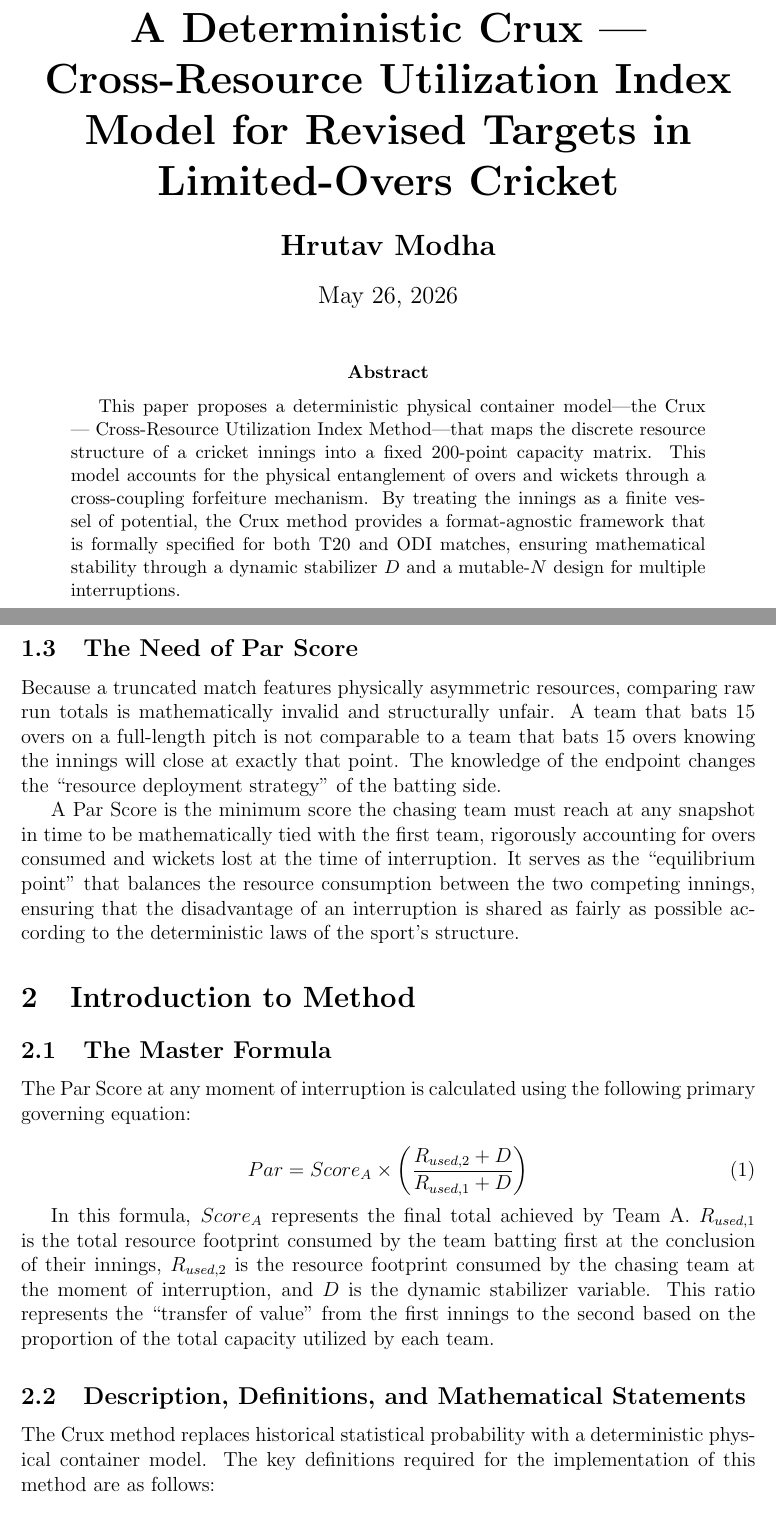
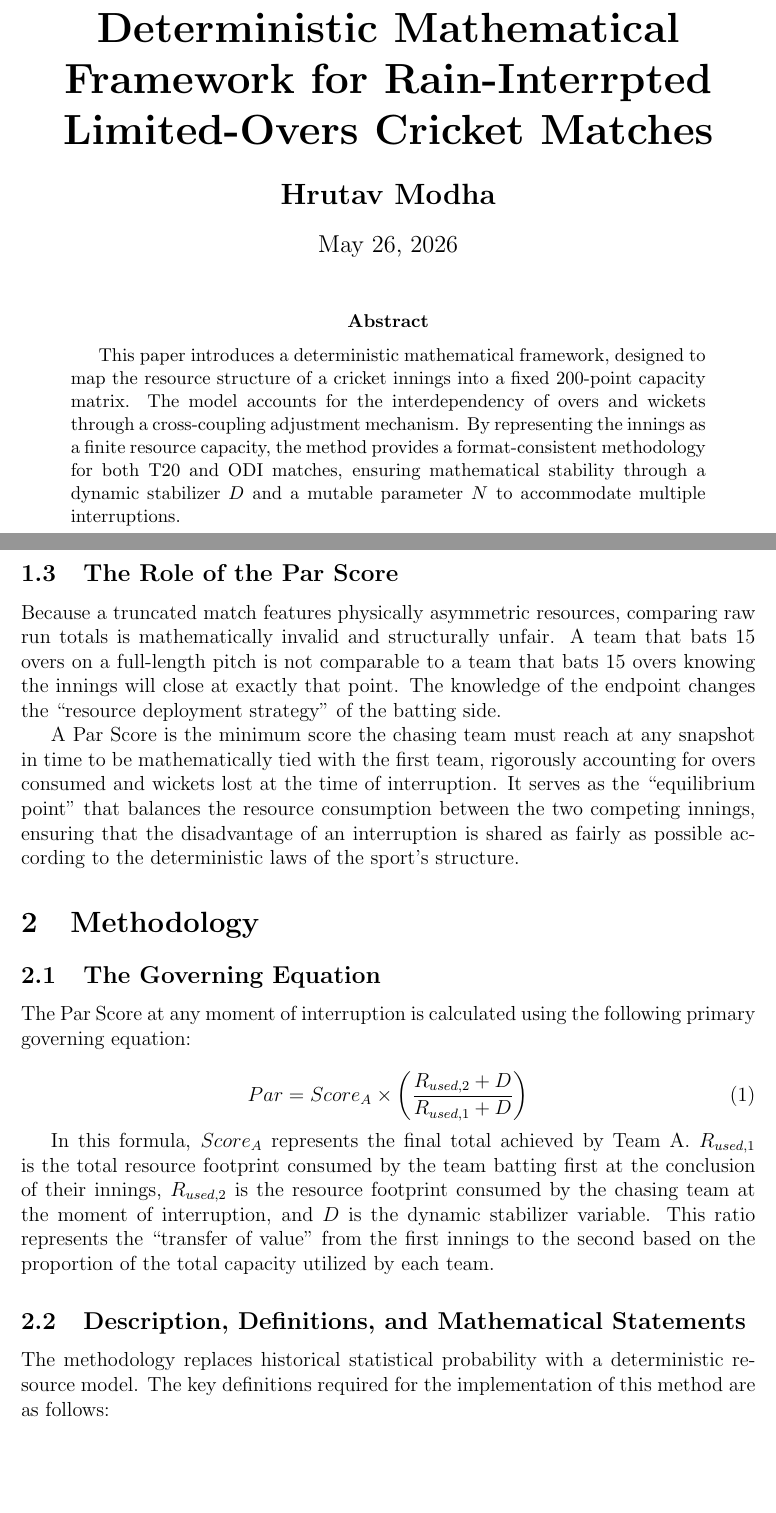
Before and after one commit to hrutavmodha/par-score-calculator-research, a LaTeX paper (docs/research-paper.tex): two parts of pages 1 and 5 of 15, joined at a grey line, cut so that both start at the same text, the shorter picture padded with empty space. Compiled offline with pdfLaTeX.

Commit message:
Refined docs

```diff
--- a/docs/research-paper.tex
+++ b/docs/research-paper.tex
@@ -4,10 +4,9 @@
 \usepackage{amssymb}
 \usepackage{geometry}
 
-% Academic Paper Formatting
 \geometry{margin=1.25in}
 
-\title{\Huge \textbf{A Deterministic Crux --- Cross-Resource Utilization Index Model for Revised Targets in Limited-Overs Cricket}}
+\title{\Huge \textbf{Deterministic Mathematical Framework for Rain-Interrpted Limited-Overs Cricket Matches}}
 \author{\Large \textbf{Hrutav Modha}}
 \date{\today}
 
@@ -16,7 +15,7 @@
 \maketitle
 
 \begin{abstract}
-\indent This paper proposes a deterministic physical container model---the Crux --- Cross-Resource Utilization Index Method---that maps the discrete resource structure of a cricket innings into a fixed 200-point capacity matrix. This model accounts for the physical entanglement of overs and wickets through a cross-coupling forfeiture mechanism. By treating the innings as a finite vessel of potential, the Crux method provides a format-agnostic framework that is formally specified for both T20 and ODI matches, ensuring mathematical stability through a dynamic stabilizer $D$ and a mutable-$N$ design for multiple interruptions.
+\indent This paper introduces a deterministic mathematical framework, designed to map the resource structure of a cricket innings into a fixed 200-point capacity matrix. The model accounts for the interdependency of overs and wickets through a cross-coupling adjustment mechanism. By representing the innings as a finite resource capacity, the method provides a format-consistent methodology for both T20 and ODI matches, ensuring mathematical stability through a dynamic stabilizer $D$ and a mutable parameter $N$ to accommodate multiple interruptions.
 \end{abstract}
 
 \newpage
@@ -41,13 +40,13 @@
 
-\subsection{The Need of Par Score}
+\subsection{The Role of the Par Score}
 
 \indent Because a truncated match features physically asymmetric resources, comparing raw run totals is mathematically invalid and structurally unfair. A team that bats 15 overs on a full-length pitch is not comparable to a team that bats 15 overs knowing the innings will close at exactly that point. The knowledge of the endpoint changes the ``resource deployment strategy'' of the batting side.
 
 \indent A Par Score is the minimum score the chasing team must reach at any snapshot in time to be mathematically tied with the first team, rigorously accounting for overs consumed and wickets lost at the time of interruption. It serves as the ``equilibrium point'' that balances the resource consumption between the two competing innings, ensuring that the disadvantage of an interruption is shared as fairly as possible according to the deterministic laws of the sport's structure.
 
-\section{Introduction to Method}
+\section{Methodology}
 
-\subsection{The Master Formula}
+\subsection{The Governing Equation}
 
 \indent The Par Score at any moment of interruption is calculated using the following primary governing equation:
 
@@ -59,7 +58,7 @@ Par = Score_A \times \left( \frac{R_{used,2} + D}{R_{used,1} + D} \right)
 
 \subsection{Description, Definitions, and Mathematical Statements}
 
-\indent The Crux method replaces historical statistical probability with a deterministic physical container model. The key definitions required for the implementation of this method are as follows:
+\indent The methodology replaces historical statistical probability with a deterministic resource model. The key definitions required for the implementation of this method are as follows:
 
 \begin{itemize}
 \item \textbf{$R_{used,1}$}: The exact mathematical footprint consumed by Team A. For a completed, uninterrupted first innings, this always equals $P_{total} = 200$, making the stabilizer $D = 0$ and simplifying the Par formula to a direct resource ratio.
```
Also changed, not shown: docs/research-paper.tex (18 more changed lines), 2 other files.
